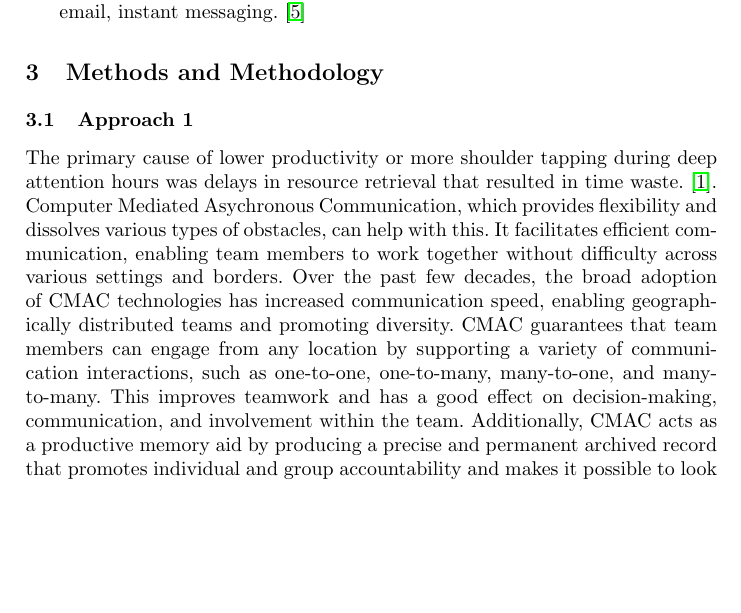
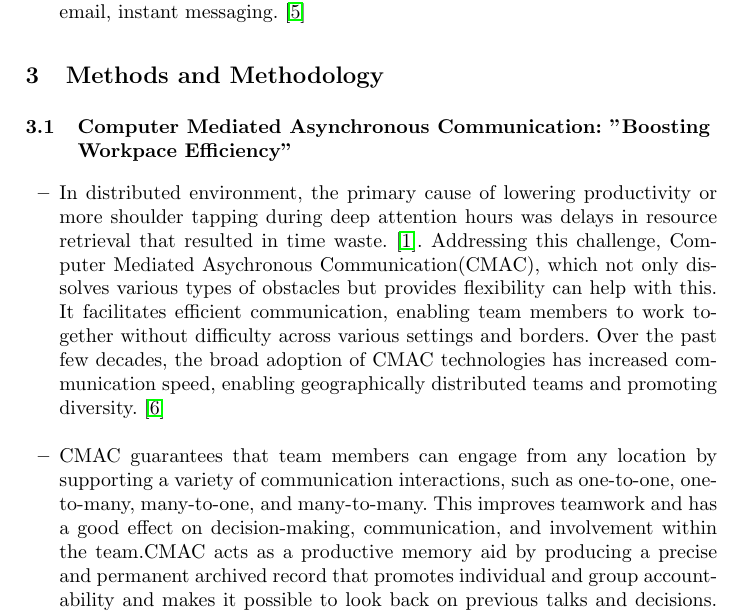
Before and after one commit to Het95/40200513-SOEN6481-TAS, a LaTeX paper (40200513Report.tex): part of page 6 of 9, cut so that both start at the same text, the shorter picture padded with empty space. Compiled offline with pdfLaTeX.

Commit message:
Updating Approach 1

```diff
--- a/40200513Report.tex
+++ b/40200513Report.tex
@@ -88,8 +88,12 @@ For the context of the report, it is important to know all the following terms i
 \end{itemize}
 
 \section{Methods and Methodology}
-\subsection{Approach 1}
-The primary cause of lower productivity or more shoulder tapping during deep attention hours was delays in resource retrieval that resulted in time waste.~\cite{refbook1}. Computer Mediated Asychronous Communication, which provides flexibility and dissolves various types of obstacles, can help with this. It facilitates efficient communication, enabling team members to work together without difficulty across various settings and borders. Over the past few decades, the broad adoption of CMAC technologies has increased communication speed, enabling geographically distributed teams and promoting diversity. CMAC guarantees that team members can engage from any location by supporting a variety of communication interactions, such as one-to-one, one-to-many, many-to-one, and many-to-many. This improves teamwork and has a good effect on decision-making, communication, and involvement within the team. Additionally, CMAC acts as a productive memory aid by producing a precise and permanent archived record that promotes individual and group accountability and makes it possible to look back on previous talks and decisions. Overall, it acts a catalyst for positive shifts in team behaviour and decision making.~\cite{refpaper5}
+\subsection{Computer Mediated Asynchronous Communication: "Boosting Workpace Efficiency"}
+
+\begin{itemize}
+    \item In distributed environment, the primary cause of lowering productivity or more shoulder tapping during deep attention hours was delays in resource retrieval that resulted in time waste.~\cite{refbook1}. Addressing this challenge, Computer Mediated Asychronous Communication(CMAC), which not only dissolves various types of obstacles but provides flexibility can help with this. It facilitates efficient communication, enabling team members to work together without difficulty across various settings and borders. Over the past few decades, the broad adoption of CMAC technologies has increased communication speed, enabling geographically distributed teams and promoting diversity.~\cite{refpaper5}\\
+    \item CMAC guarantees that team members can engage from any location by supporting a variety of communication interactions, such as one-to-one, one-to-many, many-to-one, and many-to-many. This improves teamwork and has a good effect on decision-making, communication, and involvement within the team.CMAC acts as a productive memory aid by producing a precise and permanent archived record that promotes individual and group accountability and makes it possible to look back on previous talks and decisions. Overall, it acts a catalyst for positive shifts in team behaviour and decision making.~\cite{refpaper5}
+\end{itemize}
 
 \subsection{Approach 2}
 
```
